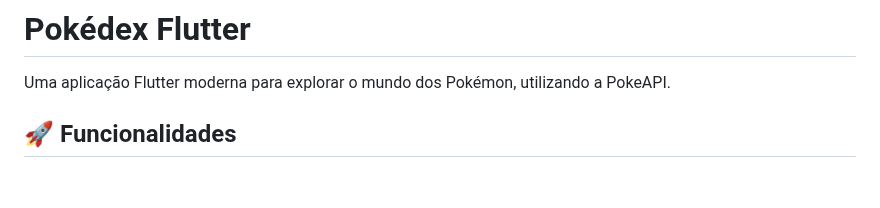
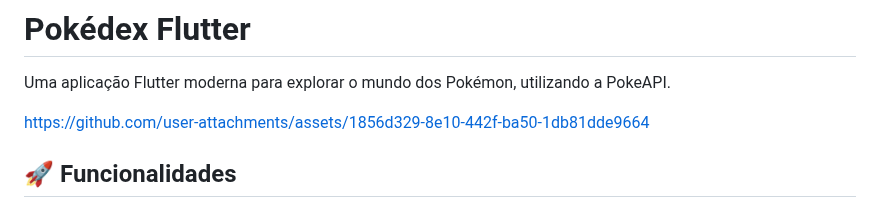
Before and after one commit to FelipeAngeli/desafio_cappta, a Markdown page: README.md, the part around the change. Drawn GitHub-style; blank space fills up the shorter version.

```diff
--- a/README.md
+++ b/README.md
@@ -1,6 +1,10 @@
 # Pokédex Flutter
 
 Uma aplicação Flutter moderna para explorar o mundo dos Pokémon, utilizando a PokeAPI.
+
+
+https://github.com/user-attachments/assets/1856d329-8e10-442f-ba50-1db81dde9664
+
 
 ## 🚀 Funcionalidades
 
```
